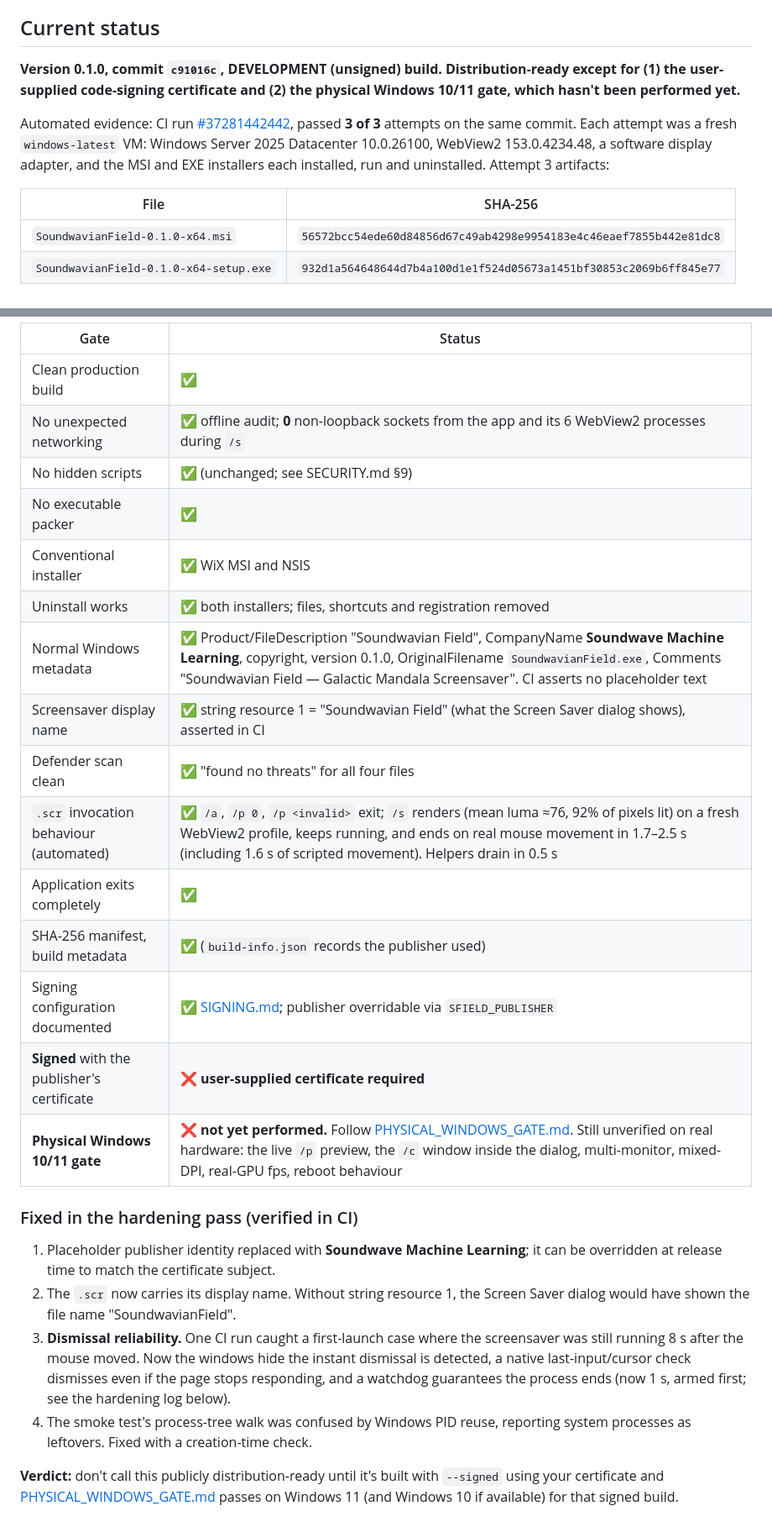
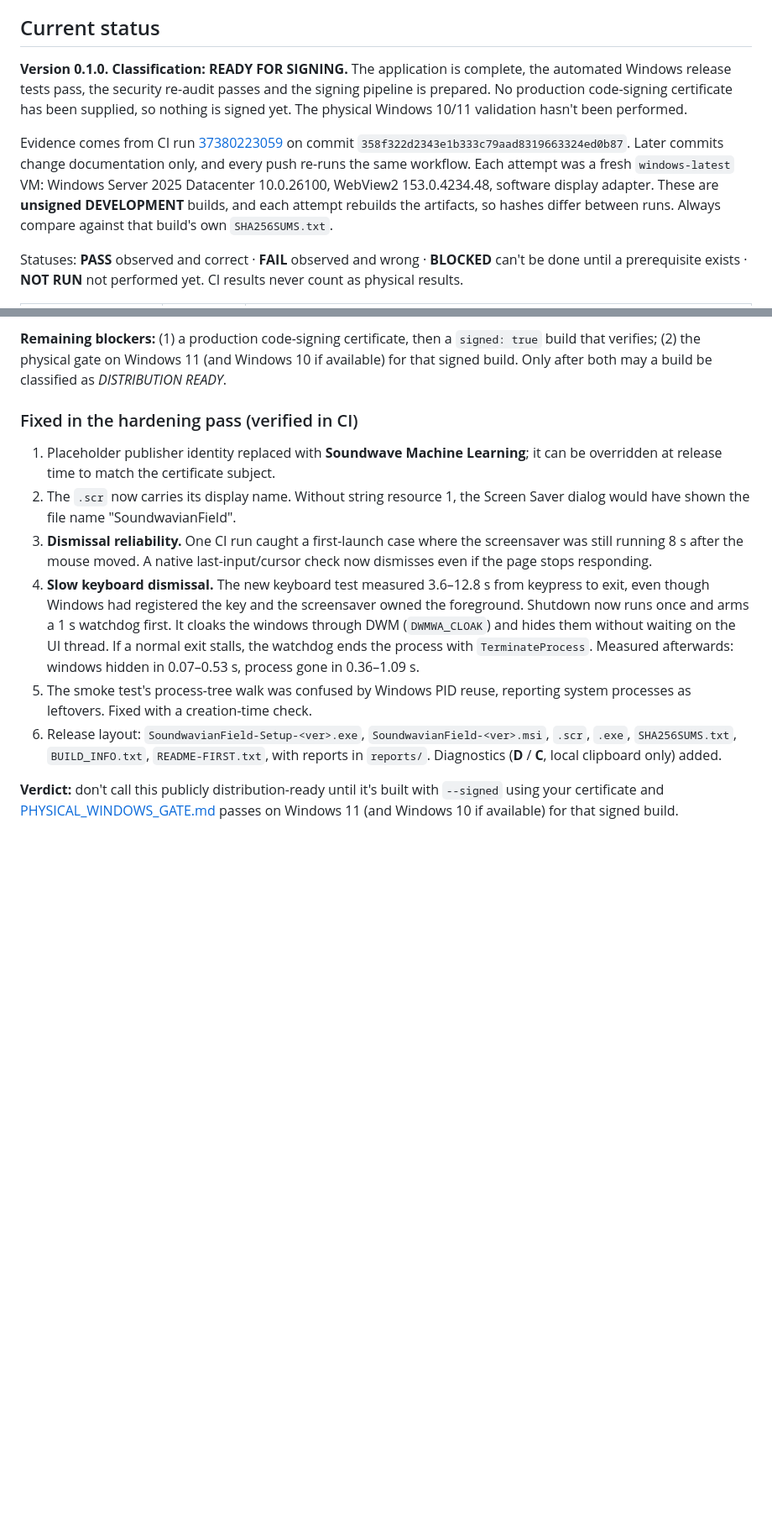
Before and after one commit to soundwave-machine-learning/galacticswirlscreensaver-, a Markdown page: docs/RELEASE.md, 2 parts joined by grey strips. Shown at 84% size. Drawn GitHub-style; blank space fills up the shorter version.

```diff
--- a/docs/RELEASE.md
+++ b/docs/RELEASE.md
@@ -87,16 +87,18 @@ release is public, you can **manually** improve or check its reputation:
 
 ## Current status
 
-**Version 0.1.0, commit `c91016c`, DEVELOPMENT (unsigned) build.**
-**Distribution-ready except for (1) the user-supplied code-signing certificate and (2) the physical Windows 10/11 gate, which hasn't been performed yet.**
+**Version 0.1.0. Classification: READY FOR SIGNING.** The application is complete, the automated Windows release
+tests pass, the security re-audit passes and the signing pipeline is prepared. No production code-signing certificate
+has been supplied, so nothing is signed yet. The physical Windows 10/11 validation hasn't been performed.
 
-Automated evidence: CI run [#37281442442](https://github.com/soundwave-machine-learning/galacticswirlscreensaver-/actions/runs/37281442442),
-passed **3 of 3** attempts on the same commit. Each attempt was a fresh `windows-latest` VM: Windows Server 2025
-Datacenter 10.0.26100, WebView2 153.0.4234.48, a software display adapter, and the MSI and EXE installers each
-installed, run and uninstalled. Attempt 3 artifacts:
+Evidence comes from CI run
+[37380223059](https://github.com/soundwave-machine-learning/galacticswirlscreensaver-/actions/runs/37380223059)
+on commit `358f322d2343e1b333c79aad8319663324ed0b87`. Later commits change documentation only, and every push
+re-runs the same workflow. Each attempt was a fresh `windows-latest` VM: Windows Server 2025 Datacenter
+10.0.26100, WebView2 153.0.4234.48, software display adapter. These are **unsigned DEVELOPMENT** builds, and each
+attempt rebuilds the artifacts, so hashes differ between runs. Always compare against that build's own
+`SHA256SUMS.txt`.
 
-| File | SHA-256 |
-| --- | --- |
-| `SoundwavianField-0.1.0-x64.msi` | `56572bcc54ede60d84856d67c49ab4298e9954183e4c46eaef7855b442e81dc8` |
-| `SoundwavianField-0.1.0-x64-setup.exe` | `932d1a564648644d7b4a100d1e1f524d05673a1451bf30853c2069b6ff845e77` |
+Statuses: **PASS** observed and correct · **FAIL** observed and wrong · **BLOCKED** can't be done until a
+prerequisite exists · **NOT RUN** not performed yet. CI results never count as physical results.
 
@@ -105,21 +152,7 @@ that build's own `SHA256SUMS.txt`.)
 
-| Gate | Status |
-| --- | --- |
-| Clean production build | ✅ |
-| No unexpected networking | ✅ offline audit; **0** non-loopback sockets from the app and its 6 WebView2 processes during `/s` |
-| No hidden scripts | ✅ (unchanged; see SECURITY.md §9) |
-| No executable packer | ✅ |
-| Conventional installer | ✅ WiX MSI and NSIS |
-| Uninstall works | ✅ both installers; files, shortcuts and registration removed |
-| Normal Windows metadata | ✅ Product/FileDescription "Soundwavian Field", CompanyName **Soundwave Machine Learning**, copyright, version 0.1.0, OriginalFilename `SoundwavianField.exe`, Comments "Soundwavian Field — Galactic Mandala Screensaver". CI asserts no placeholder text |
-| Screensaver display name | ✅ string resource 1 = "Soundwavian Field" (what the Screen Saver dialog shows), asserted in CI |
-| Defender scan clean | ✅ "found no threats" for all four files |
-| `.scr` invocation behaviour (automated) | ✅ `/a`, `/p 0`, `/p <invalid>` exit; `/s` renders (mean luma ≈76, 92% of pixels lit) on a fresh WebView2 profile, keeps running, and ends on real mouse movement in 1.7–2.5 s (including 1.6 s of scripted movement). Helpers drain in 0.5 s |
-| Application exits completely | ✅ |
-| SHA-256 manifest, build metadata | ✅ (`build-info.json` records the publisher used) |
-| Signing configuration documented | ✅ [SIGNING.md](SIGNING.md); publisher overridable via `SFIELD_PUBLISHER` |
-| **Signed** with the publisher's certificate | ❌ **user-supplied certificate required** |
-| **Physical Windows 10/11 gate** | ❌ **not yet performed.** Follow [PHYSICAL_WINDOWS_GATE.md](PHYSICAL_WINDOWS_GATE.md). Still unverified on real hardware: the live `/p` preview, the `/c` window inside the dialog, multi-monitor, mixed-DPI, real-GPU fps, reboot behaviour |
+**Remaining blockers:** (1) a production code-signing certificate, then a `signed: true` build that verifies;
+(2) the physical gate on Windows 11 (and Windows 10 if available) for that signed build. Only after both may a
+build be classified as *DISTRIBUTION READY*.
 
 ### Fixed in the hardening pass (verified in CI)
 
@@ -128,10 +161,17 @@ that build's own `SHA256SUMS.txt`.)
 2. The `.scr` now carries its display name. Without string resource 1, the Screen Saver dialog would have shown the
    file name "SoundwavianField".
 3. **Dismissal reliability.** One CI run caught a first-launch case where the screensaver was still running 8 s
-   after the mouse moved. Now the windows hide the instant dismissal is detected, a native last-input/cursor check
-   dismisses even if the page stops responding, and a watchdog guarantees the process ends (now 1 s, armed first; see the hardening log below).
-4. The smoke test's process-tree walk was confused by Windows PID reuse, reporting system processes as leftovers.
+   after the mouse moved. A native last-input/cursor check now dismisses even if the page stops responding.
+4. **Slow keyboard dismissal.** The new keyboard test measured 3.6–12.8 s from keypress to exit, even though Windows
+   had registered the key and the screensaver owned the foreground. Shutdown now runs once and arms a 1 s watchdog
+   first. It cloaks the windows through DWM (`DWMWA_CLOAK`) and hides them without waiting on the UI thread. If a
+   normal exit stalls, the watchdog ends the process with `TerminateProcess`. Measured afterwards: windows hidden in
+   0.07–0.53 s, process gone in 0.36–1.09 s.
+5. The smoke test's process-tree walk was confused by Windows PID reuse, reporting system processes as leftovers.
    Fixed with a creation-time check.
+6. Release layout: `SoundwavianField-Setup-<ver>.exe`, `SoundwavianField-<ver>.msi`, `.scr`, `.exe`,
+   `SHA256SUMS.txt`, `BUILD_INFO.txt`, `README-FIRST.txt`, with reports in `reports/`. Diagnostics (**D** / **C**,
+   local clipboard only) added.
 
 **Verdict:** don't call this publicly distribution-ready until it's built with `--signed` using your certificate and
 [PHYSICAL_WINDOWS_GATE.md](PHYSICAL_WINDOWS_GATE.md) passes on Windows 11 (and Windows 10 if available) for that
```
Also changed, not shown: other parts of docs/RELEASE.md (+49 -4 lines), SECURITY.md (+12 -8 lines), docs/WINDOWS.md (+1 -1 lines).
